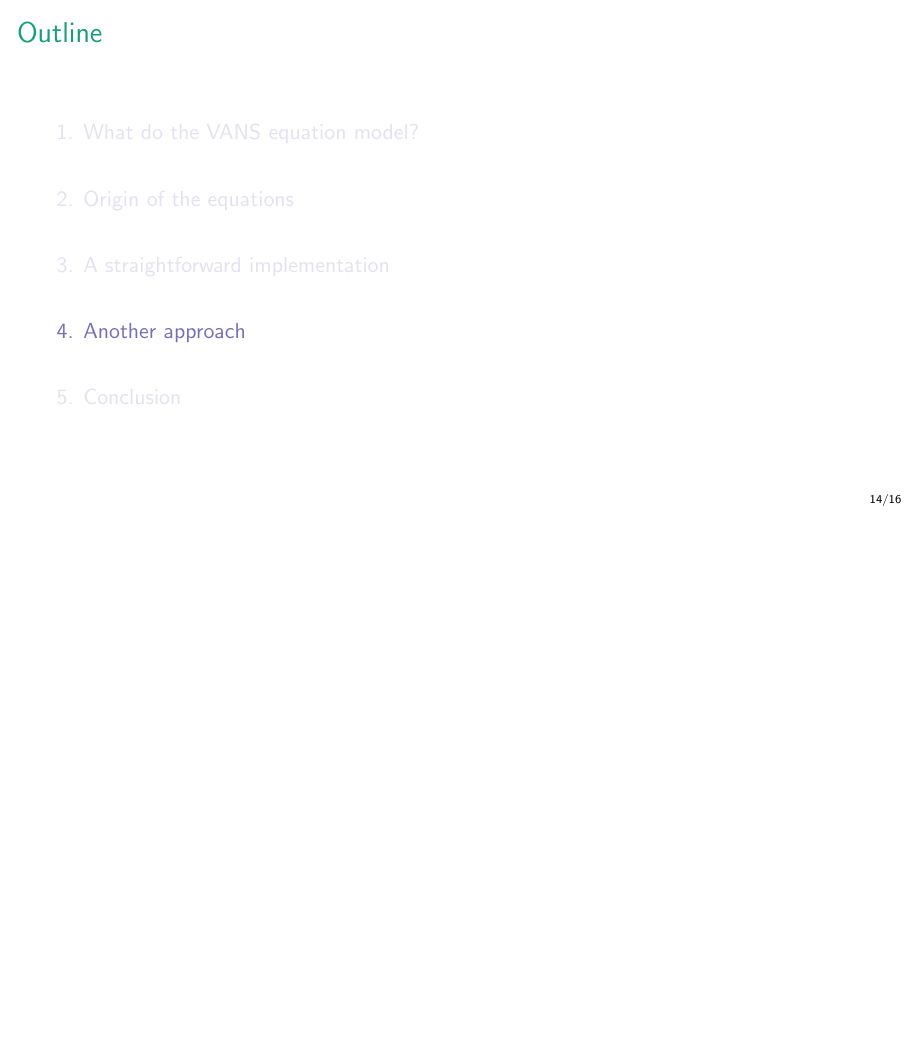
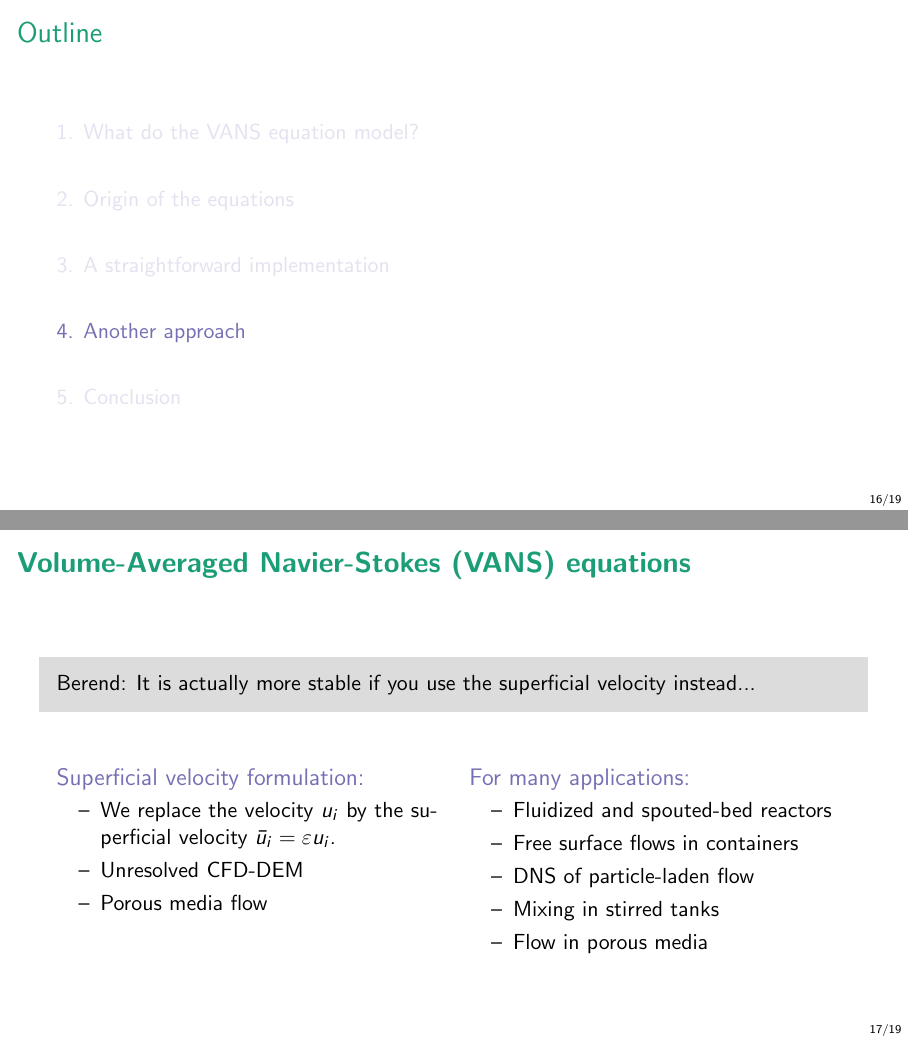
Before and after one commit to chaos-polymtl/ressources, LaTeX slides (volume_averaged_navier_stokes_equations/slides/presentation.tex): page 19 of 22 before the commit and pages 21 and 22 of 25 after it, the two joined at a grey line, the shorter picture padded with empty space. Compiled offline with pdfLaTeX.

Commit message:
WIP slides

```diff
--- a/volume_averaged_navier_stokes_equations/slides/presentation.tex
+++ b/volume_averaged_navier_stokes_equations/slides/presentation.tex
@@ -421,3 +436,39 @@ The last term is our traditional PSPG term to enable the use of equal-order inte
+\begin{frame}{\textbf{Volume-Averaged Navier-Stokes (VANS) equations}}
+	\visible<1->
+	{\begin{shaded}
+			 Berend: It is actually more stable if you use the superficial velocity instead...
+	\end{shaded}}
+
+	\begin{minipage}[t]{0.48\linewidth}
+		%\visible<2->
+		{
+			\begin{block}{Superficial velocity formulation:}
+				\begin{itemize}
+					\item We replace the velocity $u_i$ by the superficial velocity $\bar{u}_i =  \varepsilon u_i$.
+					\item Unresolved CFD-DEM
+					\item Porous media flow
+				\end{itemize}
+			\end{block}
+		}
+	\end{minipage}%
+	\hfill%
+	%
+	\begin{minipage}[t]{0.48\linewidth}
+		%\visible<3->
+		{
+			\begin{block}{For many applications:}
+				\begin{itemize}
+					\item Fluidized and spouted-bed reactors
+					\item Free surface flows in containers
+					\item DNS of particle-laden flow
+					\item Mixing in stirred tanks
+					\item Flow in porous media
+				\end{itemize}
+			\end{block}
+		}
+	\end{minipage}
+\end{frame}
+
 \section{Conclusion}
 
 \begin{frame}{\textbf{Conclusion}}
```
Also changed, not shown: volume_averaged_navier_stokes_equations/slides/presentation.tex (15 more changed lines).
